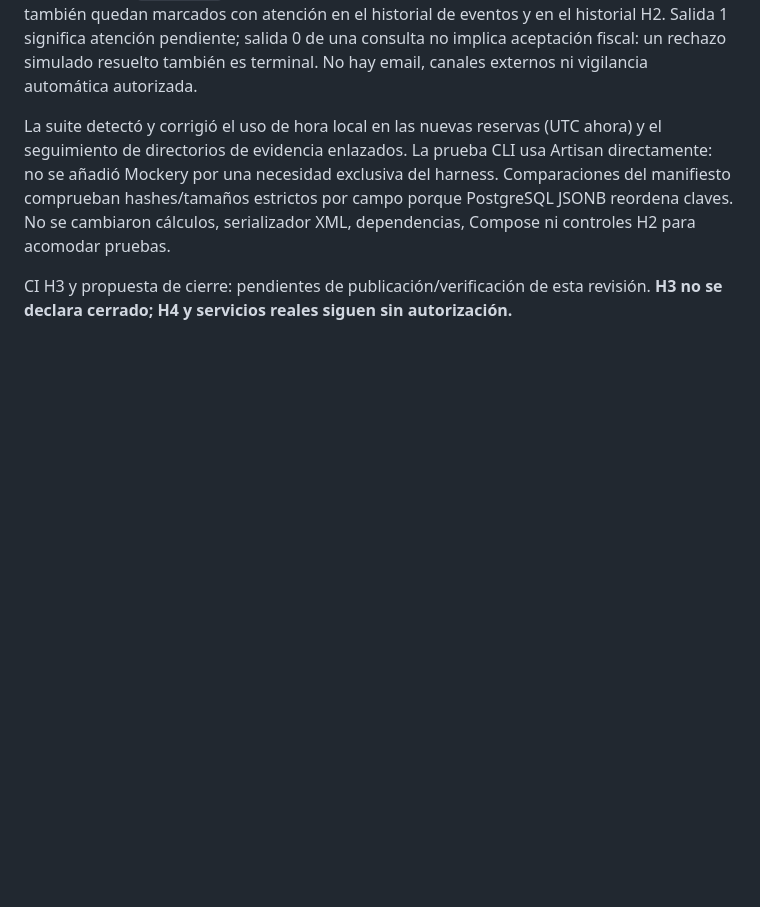
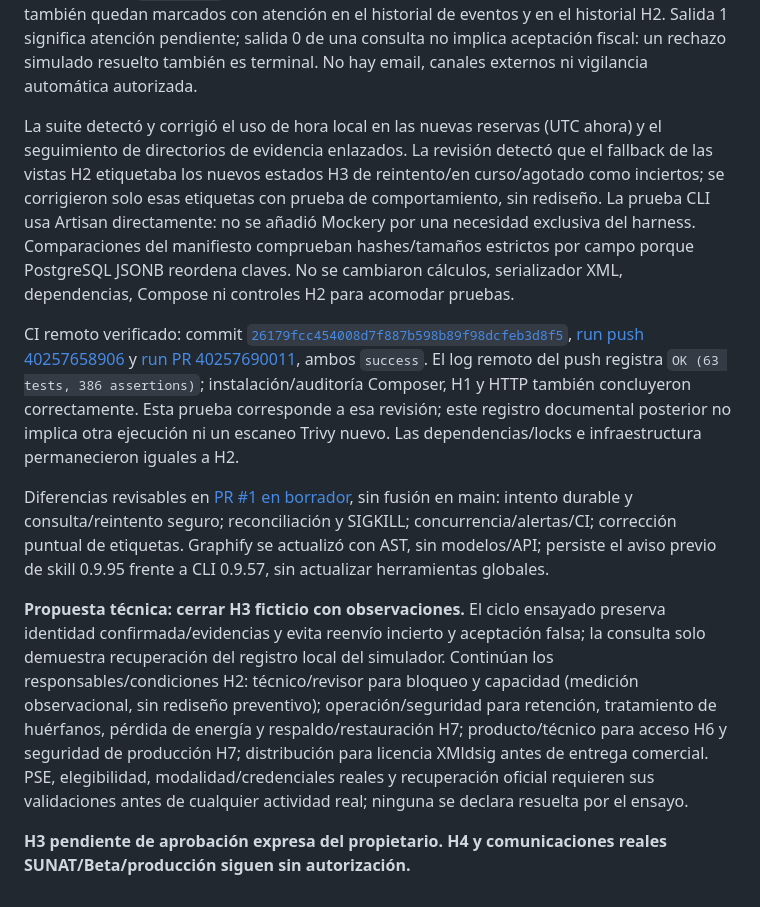
Before and after one commit to KhalidSeraph07/NEW_GREENTER, a Markdown page: docs/09_H3_ROBUSTEZ_FICTICIA.md, the part around one of its changes. Rendered like a GitHub page; blank space fills up the shorter version.

```diff
--- a/docs/09_H3_ROBUSTEZ_FICTICIA.md
+++ b/docs/09_H3_ROBUSTEZ_FICTICIA.md
@@ -54,6 +54,12 @@ Operación ficticia: `h2:dispatch --scenario=communication_error` solo confirma
 
 Registros: `invoice_transport_events` conserva UUID, token/intento, evento fijo, fecha UTC y atención requerida en la misma transacción del estado; nunca excepción cruda, claves ni credenciales. `h3:inspect` muestra hasta 100 inciertas/agotadas/reservas vencidas y su cantidad total; `--evidence` añade problemas de preparación y huérfanos. Los rechazos también quedan marcados con atención en el historial de eventos y en el historial H2. Salida 1 significa atención pendiente; salida 0 de una consulta no implica aceptación fiscal: un rechazo simulado resuelto también es terminal. No hay email, canales externos ni vigilancia automática autorizada.
 
-La suite detectó y corrigió el uso de hora local en las nuevas reservas (UTC ahora) y el seguimiento de directorios de evidencia enlazados. La prueba CLI usa Artisan directamente: no se añadió Mockery por una necesidad exclusiva del harness. Comparaciones del manifiesto comprueban hashes/tamaños estrictos por campo porque PostgreSQL JSONB reordena claves. No se cambiaron cálculos, serializador XML, dependencias, Compose ni controles H2 para acomodar pruebas.
+La suite detectó y corrigió el uso de hora local en las nuevas reservas (UTC ahora) y el seguimiento de directorios de evidencia enlazados. La revisión detectó que el fallback de las vistas H2 etiquetaba los nuevos estados H3 de reintento/en curso/agotado como inciertos; se corrigieron solo esas etiquetas con prueba de comportamiento, sin rediseño. La prueba CLI usa Artisan directamente: no se añadió Mockery por una necesidad exclusiva del harness. Comparaciones del manifiesto comprueban hashes/tamaños estrictos por campo porque PostgreSQL JSONB reordena claves. No se cambiaron cálculos, serializador XML, dependencias, Compose ni controles H2 para acomodar pruebas.
 
-CI H3 y propuesta de cierre: pendientes de publicación/verificación de esta revisión. **H3 no se declara cerrado; H4 y servicios reales siguen sin autorización.**
+CI remoto verificado: commit [`26179fcc454008d7f887b598b89f98dcfeb3d8f5`](https://github.com/KhalidSeraph07/NEW_GREENTER/commit/26179fcc454008d7f887b598b89f98dcfeb3d8f5), [run push 40257658906](https://github.com/KhalidSeraph07/NEW_GREENTER/actions/runs/40257658906) y [run PR 40257690011](https://github.com/KhalidSeraph07/NEW_GREENTER/actions/runs/40257690011), ambos `success`. El log remoto del push registra `OK (63 tests, 386 assertions)`; instalación/auditoría Composer, H1 y HTTP también concluyeron correctamente. Esta prueba corresponde a esa revisión; este registro documental posterior no implica otra ejecución ni un escaneo Trivy nuevo. Las dependencias/locks e infraestructura permanecieron iguales a H2.
+
+Diferencias revisables en [PR #1 en borrador](https://github.com/KhalidSeraph07/NEW_GREENTER/pull/1), sin fusión en main: intento durable y consulta/reintento seguro; reconciliación y SIGKILL; concurrencia/alertas/CI; corrección puntual de etiquetas. Graphify se actualizó con AST, sin modelos/API; persiste el aviso previo de skill 0.9.95 frente a CLI 0.9.57, sin actualizar herramientas globales.
+
+**Propuesta técnica: cerrar H3 ficticio con observaciones.** El ciclo ensayado preserva identidad confirmada/evidencias y evita reenvío incierto y aceptación falsa; la consulta solo demuestra recuperación del registro local del simulador. Continúan los responsables/condiciones H2: técnico/revisor para bloqueo y capacidad (medición observacional, sin rediseño preventivo); operación/seguridad para retención, tratamiento de huérfanos, pérdida de energía y respaldo/restauración H7; producto/técnico para acceso H6 y seguridad de producción H7; distribución para licencia XMldsig antes de entrega comercial. PSE, elegibilidad, modalidad/credenciales reales y recuperación oficial requieren sus validaciones antes de cualquier actividad real; ninguna se declara resuelta por el ensayo.
+
+**H3 pendiente de aprobación expresa del propietario. H4 y comunicaciones reales SUNAT/Beta/producción siguen sin autorización.**
```
Also changed, not shown: other parts of docs/09_H3_ROBUSTEZ_FICTICIA.md (+7 -7 lines).
